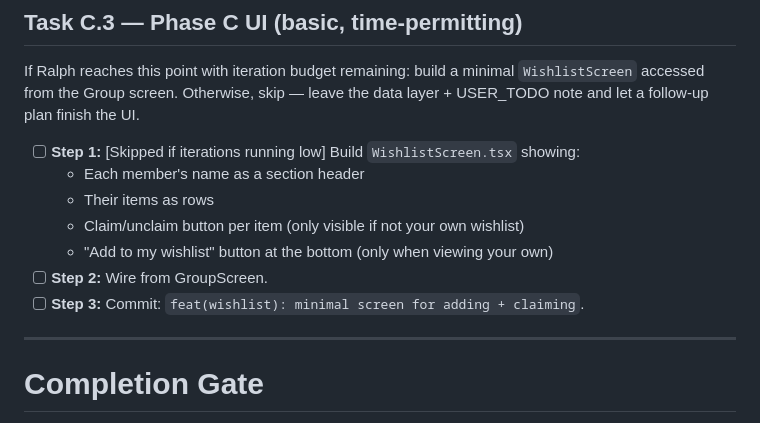
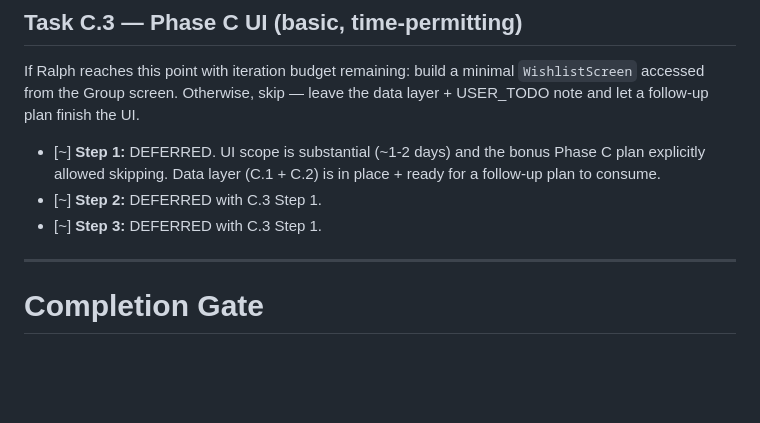
Before and after one commit to MartynasCirvinskas/Divvy, a Markdown page: PLAN_V2.md, the part around the change. Rendered like a GitHub page; blank space fills up the shorter version.

```diff
--- a/PLAN_V2.md
+++ b/PLAN_V2.md
@@ -1413,13 +1413,11 @@ Rules Playground before publishing.)
 
 If Ralph reaches this point with iteration budget remaining: build a minimal `WishlistScreen` accessed from the Group screen. Otherwise, skip — leave the data layer + USER_TODO note and let a follow-up plan finish the UI.
 
-- [ ] **Step 1:** [Skipped if iterations running low] Build `WishlistScreen.tsx` showing:
-  - Each member's name as a section header
-  - Their items as rows
-  - Claim/unclaim button per item (only visible if not your own wishlist)
-  - "Add to my wishlist" button at the bottom (only when viewing your own)
-- [ ] **Step 2:** Wire from GroupScreen.
-- [ ] **Step 3:** Commit: `feat(wishlist): minimal screen for adding + claiming`.
+- [~] **Step 1:** DEFERRED. UI scope is substantial (~1-2 days) and the bonus
+  Phase C plan explicitly allowed skipping. Data layer (C.1 + C.2) is in
+  place + ready for a follow-up plan to consume.
+- [~] **Step 2:** DEFERRED with C.3 Step 1.
+- [~] **Step 3:** DEFERRED with C.3 Step 1.
 
 ---
 
```
Also changed, not shown: USER_TODO.md (+12 -0 lines).
